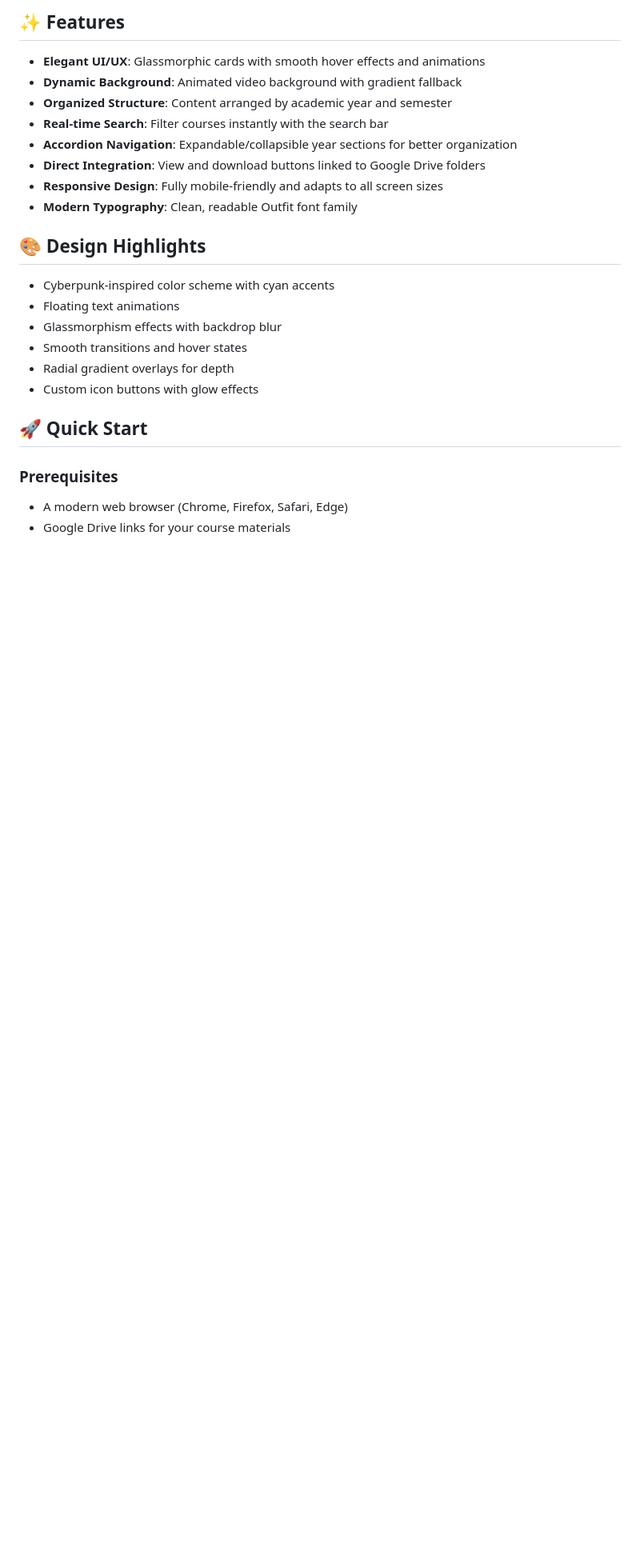
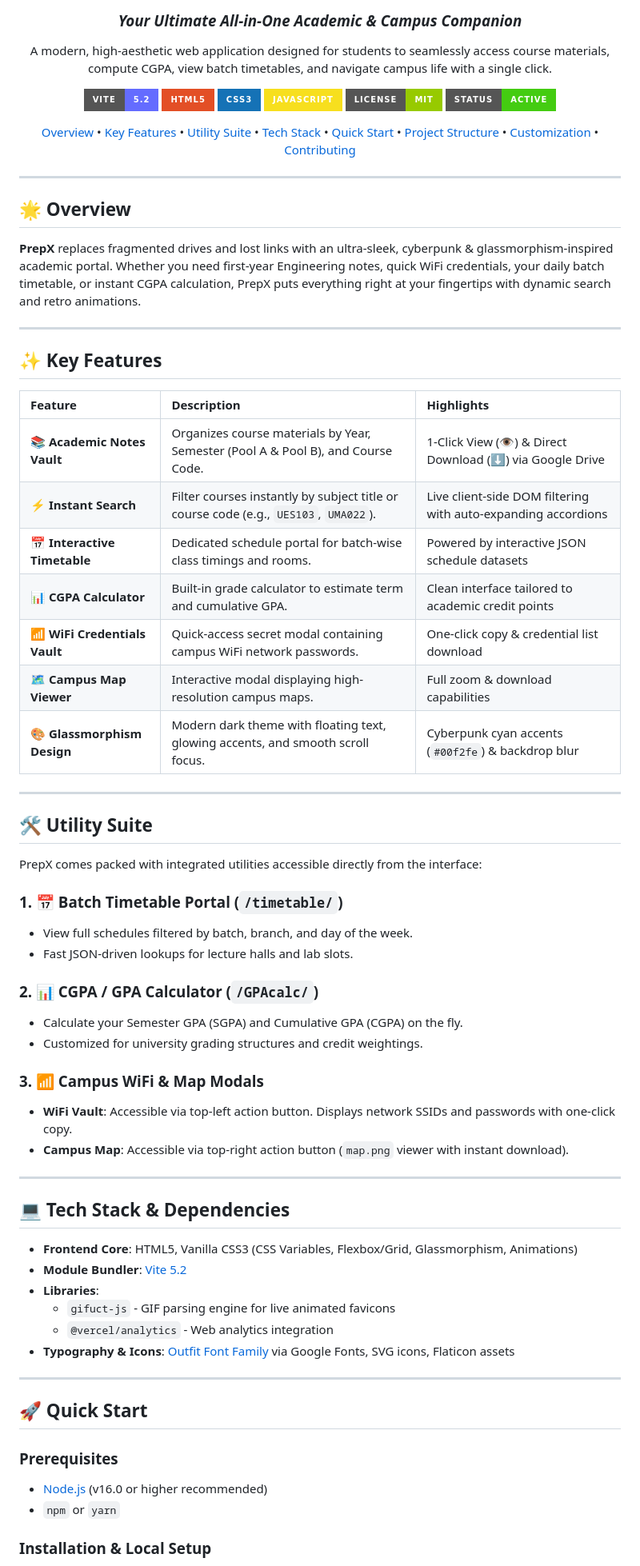
Before and after one commit to lucifer0710/prepx1, a Markdown page: README.md, the part around one of its changes. Shown at 80% size. GitHub-like rendering; badges without logos; blank space fills up the shorter version.

```diff
--- a/README.md
+++ b/README.md
@@ -9,28 +6,84 @@ A modern, sleek web interface for accessing academic course materials organized
 
-## ✨ Features
+  ### *Your Ultimate All-in-One Academic & Campus Companion*
 
-- **Elegant UI/UX**: Glassmorphic cards with smooth hover effects and animations
-- **Dynamic Background**: Animated video background with gradient fallback
-- **Organized Structure**: Content arranged by academic year and semester
-- **Real-time Search**: Filter courses instantly with the search bar
-- **Accordion Navigation**: Expandable/collapsible year sections for better organization
-- **Direct Integration**: View and download buttons linked to Google Drive folders
-- **Responsive Design**: Fully mobile-friendly and adapts to all screen sizes
-- **Modern Typography**: Clean, readable Outfit font family
+  A modern, high-aesthetic web application designed for students to seamlessly access course materials, compute CGPA, view batch timetables, and navigate campus life with a single click.
 
-## 🎨 Design Highlights
+  [![Vite](https://img.shields.io/badge/Vite-5.2-646CFF?style=for-the-badge&logo=vite&logoColor=white)](https://vitejs.dev/)
+  [![HTML5](https://img.shields.io/badge/HTML5-E34F26?style=for-the-badge&logo=html5&logoColor=white)](https://developer.mozilla.org/en-US/docs/Web/HTML)
+  [![CSS3](https://img.shields.io/badge/CSS3-1572B6?style=for-the-badge&logo=css3&logoColor=white)](https://developer.mozilla.org/en-US/docs/Web/CSS)
+  [![JavaScript](https://img.shields.io/badge/JavaScript-F7DF1E?style=for-the-badge&logo=javascript&logoColor=black)](https://developer.mozilla.org/en-US/docs/Web/JavaScript)
+  [![License](https://img.shields.io/badge/License-MIT-green.svg?style=for-the-badge)](LICENSE)
+  [![Status](https://img.shields.io/badge/Status-Active-brightgreen?style=for-the-badge)]()
 
-- Cyberpunk-inspired color scheme with cyan accents
-- Floating text animations
-- Glassmorphism effects with backdrop blur
-- Smooth transitions and hover states
-- Radial gradient overlays for depth
-- Custom icon buttons with glow effects
+  <p align="center">
+    <a href="#-overview">Overview</a> •
+    <a href="#-key-features">Key Features</a> •
+    <a href="#-utility-suite">Utility Suite</a> •
+    <a href="#-tech-stack--dependencies">Tech Stack</a> •
+    <a href="#-quick-start">Quick Start</a> •
+    <a href="#-project-structure">Project Structure</a> •
+    <a href="#-customization-guide">Customization</a> •
+    <a href="#-contributing">Contributing</a>
+  </p>
+
+</div>
+
+---
+
+## 🌟 Overview
+
+**PrepX** replaces fragmented drives and lost links with an ultra-sleek, cyberpunk & glassmorphism-inspired academic portal. Whether you need first-year Engineering notes, quick WiFi credentials, your daily batch timetable, or instant CGPA calculation, PrepX puts everything right at your fingertips with dynamic search and retro animations.
+
+---
+
+## ✨ Key Features
+
+| Feature | Description | Highlights |
+| :--- | :--- | :--- |
+| 📚 **Academic Notes Vault** | Organizes course materials by Year, Semester (Pool A & Pool B), and Course Code. | 1-Click View (👁) & Direct Download (⬇) via Google Drive |
+| ⚡ **Instant Search** | Filter courses instantly by subject title or course code (e.g., `UES103`, `UMA022`). | Live client-side DOM filtering with auto-expanding accordions |
+| 📅 **Interactive Timetable** | Dedicated schedule portal for batch-wise class timings and rooms. | Powered by interactive JSON schedule datasets |
+| 📊 **CGPA Calculator** | Built-in grade calculator to estimate term and cumulative GPA. | Clean interface tailored to academic credit points |
+| 📶 **WiFi Credentials Vault** | Quick-access secret modal containing campus WiFi network passwords. | One-click copy & credential list download |
+| 🗺️ **Campus Map Viewer** | Interactive modal displaying high-resolution campus maps. | Full zoom & download capabilities |
+| 🎨 **Glassmorphism Design** | Modern dark theme with floating text, glowing accents, and smooth scroll focus. | Cyberpunk cyan accents (`#00f2fe`) & backdrop blur |
+
+---
+
+## 🛠️ Utility Suite
+
+PrepX comes packed with integrated utilities accessible directly from the interface:
+
+### 1. 📅 Batch Timetable Portal (`/timetable/`)
+- View full schedules filtered by batch, branch, and day of the week.
+- Fast JSON-driven lookups for lecture halls and lab slots.
+
+### 2. 📊 CGPA / GPA Calculator (`/GPAcalc/`)
+- Calculate your Semester GPA (SGPA) and Cumulative GPA (CGPA) on the fly.
+- Customized for university grading structures and credit weightings.
+
+### 3. 📶 Campus WiFi & Map Modals
+- **WiFi Vault**: Accessible via top-left action button. Displays network SSIDs and passwords with one-click copy.
+- **Campus Map**: Accessible via top-right action button (`map.png` viewer with instant download).
+
+---
+
+## 💻 Tech Stack & Dependencies
+
+- **Frontend Core**: HTML5, Vanilla CSS3 (CSS Variables, Flexbox/Grid, Glassmorphism, Animations)
+- **Module Bundler**: [Vite 5.2](https://vitejs.dev/)
+- **Libraries**:
+  - `gifuct-js` - GIF parsing engine for live animated favicons
+  - `@vercel/analytics` - Web analytics integration
+- **Typography & Icons**: [Outfit Font Family](https://fonts.google.com/specimen/Outfit) via Google Fonts, SVG icons, Flaticon assets
+
+---
 
 ## 🚀 Quick Start
 
 ### Prerequisites
+- [Node.js](https://nodejs.org/) (v16.0 or higher recommended)
+- `npm` or `yarn`
 
-- A modern web browser (Chrome, Firefox, Safari, Edge)
-- Google Drive links for your course materials
+### Installation & Local Setup
 
```
Also changed, not shown: other parts of README.md (+89 -125 lines).
